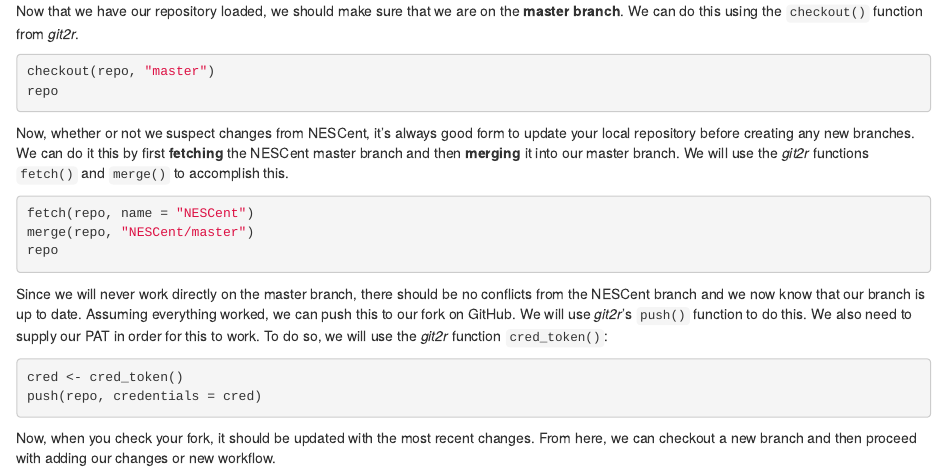
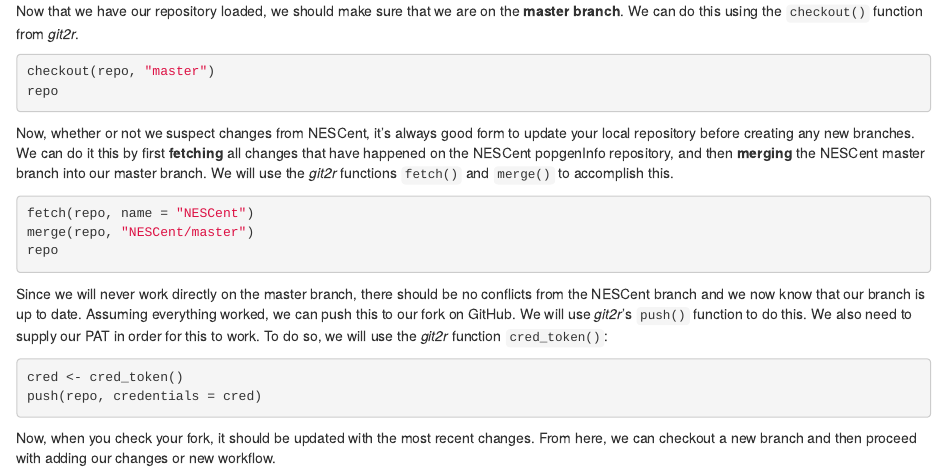
Before and after one commit to NESCent/popgenInfo, an R Markdown document (CONTRIBUTING_WITH_GIT2R.Rmd): the page in a window 1100 px wide, from 3320 px down. Rendered offline with R 4.5, knitr and Pandoc, with nearby package versions; the code chunks are not run, so their results and figures are left out.

Commit message:
changed wording for fetch and merge

````diff
--- a/CONTRIBUTING_WITH_GIT2R.Rmd
+++ b/CONTRIBUTING_WITH_GIT2R.Rmd
@@ -294,9 +294,10 @@ repo
 
 Now, whether or not we suspect changes from NESCent, it's always good form to
 update your local repository before creating any new branches. We can do it this
-by first **fetching** the NESCent master branch and then **merging** it into our
-master branch. We will use the *git2r* functions `fetch()` and `merge()` to
-accomplish this.
+by first **fetching** all changes that have happened on the NESCent popgenInfo
+repository, and then **merging** the NESCent master branch into our master
+branch. We will use the *git2r* functions `fetch()` and `merge()` to accomplish
+this.
 
 ```{r update_master}
 fetch(repo, name = "NESCent")
````
